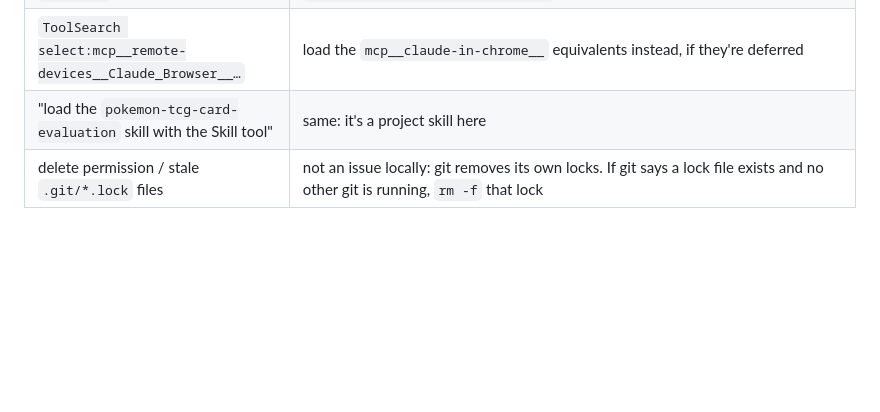
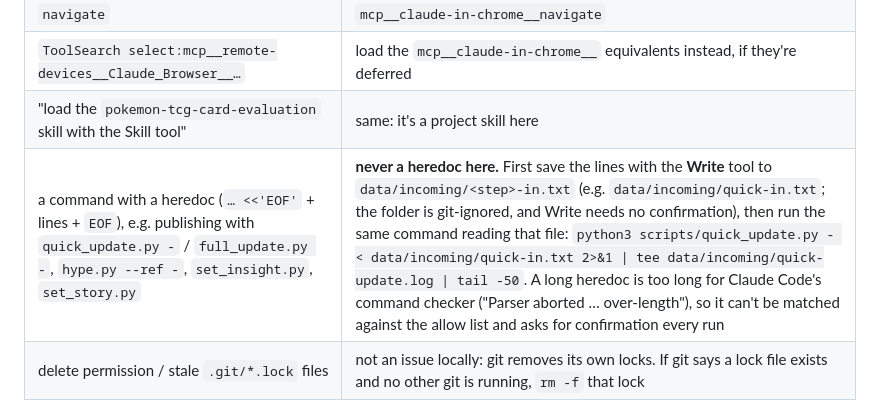
Before and after one commit to sprdl/psa10-tracker, a Markdown page: CLAUDE.md, the part around the change. Rendered like a GitHub page; blank space fills up the shorter version.

Commit message:
Local runs: no heredocs; write the lines to data/incoming and redirect them
A long heredoc makes Claude Code's command checker give up (over-length), so the command can't match the allow
list and every menu-bar check stopped for confirmation at the publish step.

Co-Authored-By: Claude Opus 5.5 <noreply@anthropic.com>
Claude-Session: https://claude.ai/code/session_01GmMJUsRXjPBtwPazTdoKsZ

```diff
--- a/CLAUDE.md
+++ b/CLAUDE.md
@@ -18,6 +18,7 @@ clone fallback: the repo is right here.
 | `navigate` | `mcp__claude-in-chrome__navigate` |
 | `ToolSearch select:mcp__remote-devices__Claude_Browser__…` | load the `mcp__claude-in-chrome__` equivalents instead, if they're deferred |
 | "load the `pokemon-tcg-card-evaluation` skill with the Skill tool" | same: it's a project skill here |
+| a command with a heredoc (`… <<'EOF'` + lines + `EOF`), e.g. publishing with `quick_update.py -` / `full_update.py -`, `hype.py --ref -`, `set_insight.py`, `set_story.py` | **never a heredoc here.** First save the lines with the **Write** tool to `data/incoming/<step>-in.txt` (e.g. `data/incoming/quick-in.txt`; the folder is git-ignored, and Write needs no confirmation), then run the same command reading that file: `python3 scripts/quick_update.py - < data/incoming/quick-in.txt 2>&1 \| tee data/incoming/quick-update.log \| tail -50`. A long heredoc is too long for Claude Code's command checker ("Parser aborted … over-length"), so it can't be matched against the allow list and asks for confirmation every run |
 | delete permission / stale `.git/*.lock` files | not an issue locally: git removes its own locks. If git says a lock file exists and no other git is running, `rm -f` that lock |
 
 **Tabs (full check).** Open the three tabs (S, P, K) right at the start: `tabs_context_mcp` with
```
